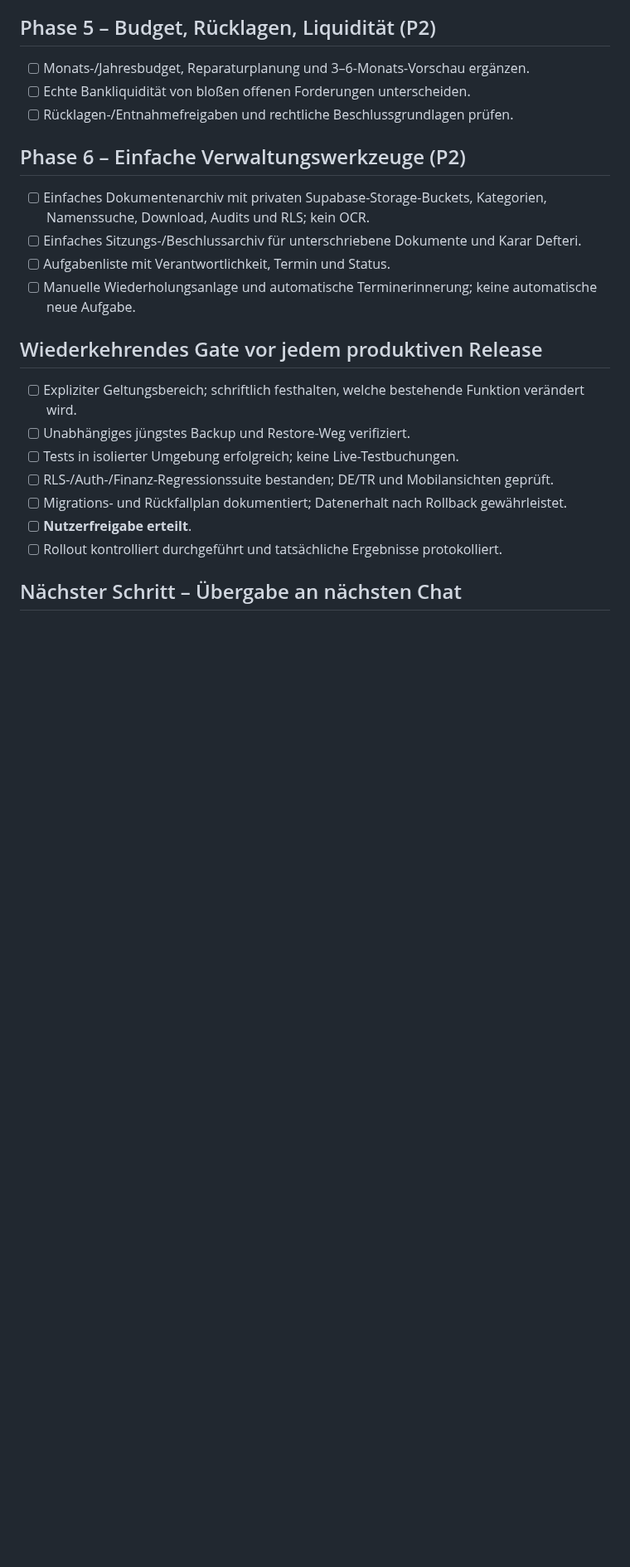
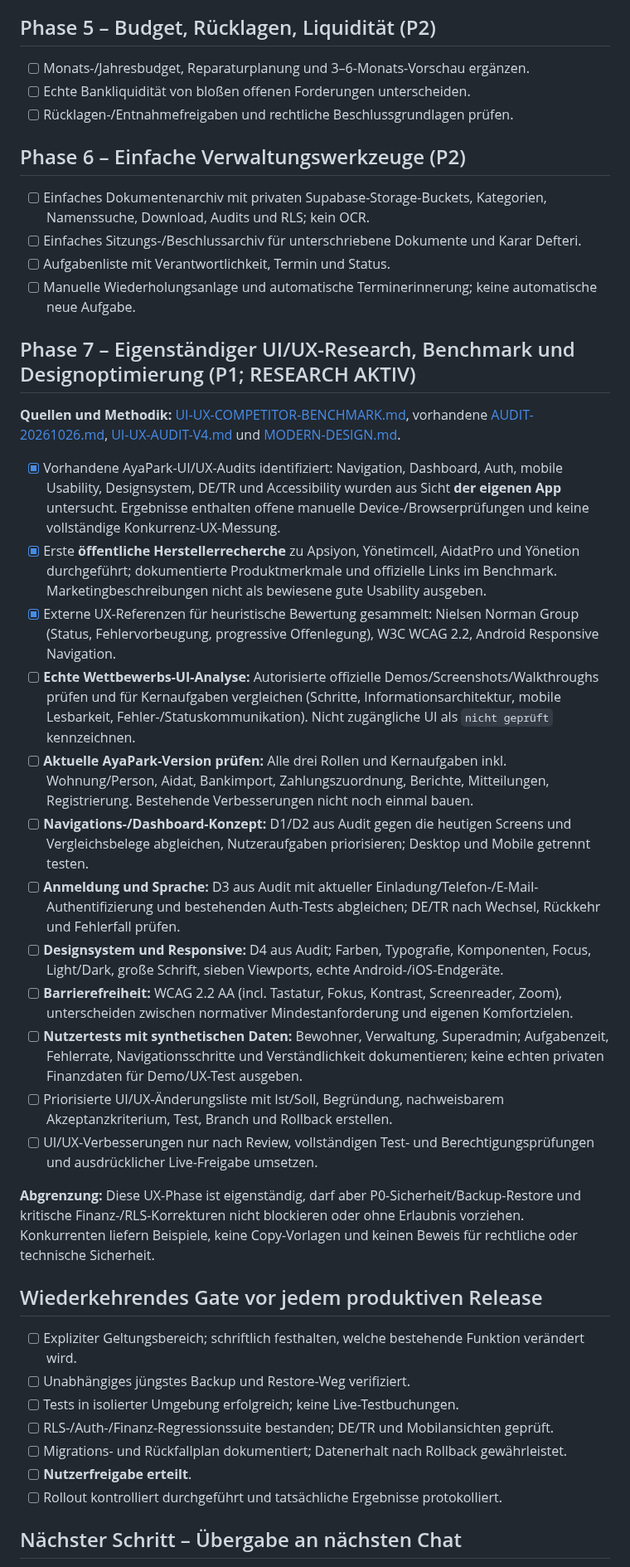
Before and after one commit to kemcap/ayapark2, a Markdown page: docs/PROJECT-ROADMAP.md, the part around the change. Shown at 83% size. Drawn GitHub-style; blank space fills up the shorter version.

Commit message:
Add evidence-based competitor benchmarking and dedicated UI UX research phase

```diff
--- a/docs/PROJECT-ROADMAP.md
+++ b/docs/PROJECT-ROADMAP.md
@@ -118,6 +118,25 @@ Entwicklungsbranch `feature/free-backup-preparation-20261028`, **Draft PR #52**:
 - [ ] Aufgabenliste mit Verantwortlichkeit, Termin und Status.
 - [ ] Manuelle Wiederholungsanlage und automatische Terminerinnerung; keine automatische neue Aufgabe.
 
+## Phase 7 – Eigenständiger UI/UX-Research, Benchmark und Designoptimierung (P1; RESEARCH AKTIV)
+
+**Quellen und Methodik:** [UI-UX-COMPETITOR-BENCHMARK.md](UI-UX-COMPETITOR-BENCHMARK.md), vorhandene [AUDIT-20261026.md](../AUDIT-20261026.md), [UI-UX-AUDIT-V4.md](../UI-UX-AUDIT-V4.md) und [MODERN-DESIGN.md](../MODERN-DESIGN.md).
+
+- [x] Vorhandene AyaPark-UI/UX-Audits identifiziert: Navigation, Dashboard, Auth, mobile Usability, Designsystem, DE/TR und Accessibility wurden aus Sicht **der eigenen App** untersucht. Ergebnisse enthalten offene manuelle Device-/Browserprüfungen und keine vollständige Konkurrenz-UX-Messung.
+- [x] Erste **öffentliche Herstellerrecherche** zu Apsiyon, Yönetimcell, AidatPro und Yönetion durchgeführt; dokumentierte Produktmerkmale und offizielle Links im Benchmark. Marketingbeschreibungen nicht als bewiesene gute Usability ausgeben.
+- [x] Externe UX-Referenzen für heuristische Bewertung gesammelt: Nielsen Norman Group (Status, Fehlervorbeugung, progressive Offenlegung), W3C WCAG 2.2, Android Responsive Navigation.
+- [ ] **Echte Wettbewerbs-UI-Analyse:** Autorisierte offizielle Demos/Screenshots/Walkthroughs prüfen und für Kernaufgaben vergleichen (Schritte, Informationsarchitektur, mobile Lesbarkeit, Fehler-/Statuskommunikation). Nicht zugängliche UI als `nicht geprüft` kennzeichnen.
+- [ ] **Aktuelle AyaPark-Version prüfen:** Alle drei Rollen und Kernaufgaben inkl. Wohnung/Person, Aidat, Bankimport, Zahlungszuordnung, Berichte, Mitteilungen, Registrierung. Bestehende Verbesserungen nicht noch einmal bauen.
+- [ ] **Navigations-/Dashboard-Konzept:** D1/D2 aus Audit gegen die heutigen Screens und Vergleichsbelege abgleichen, Nutzeraufgaben priorisieren; Desktop und Mobile getrennt testen.
+- [ ] **Anmeldung und Sprache:** D3 aus Audit mit aktueller Einladung/Telefon-/E-Mail-Authentifizierung und bestehenden Auth-Tests abgleichen; DE/TR nach Wechsel, Rückkehr und Fehlerfall prüfen.
+- [ ] **Designsystem und Responsive:** D4 aus Audit; Farben, Typografie, Komponenten, Focus, Light/Dark, große Schrift, sieben Viewports, echte Android-/iOS-Endgeräte.
+- [ ] **Barrierefreiheit:** WCAG 2.2 AA (incl. Tastatur, Fokus, Kontrast, Screenreader, Zoom), unterscheiden zwischen normativer Mindestanforderung und eigenen Komfortzielen.
+- [ ] **Nutzertests mit synthetischen Daten:** Bewohner, Verwaltung, Superadmin; Aufgabenzeit, Fehlerrate, Navigationsschritte und Verständlichkeit dokumentieren; keine echten privaten Finanzdaten für Demo/UX-Test ausgeben.
+- [ ] Priorisierte UI/UX-Änderungsliste mit Ist/Soll, Begründung, nachweisbarem Akzeptanzkriterium, Test, Branch und Rollback erstellen.
+- [ ] UI/UX-Verbesserungen nur nach Review, vollständigen Test- und Berechtigungsprüfungen und ausdrücklicher Live-Freigabe umsetzen.
+
+**Abgrenzung:** Diese UX-Phase ist eigenständig, darf aber P0-Sicherheit/Backup-Restore und kritische Finanz-/RLS-Korrekturen nicht blockieren oder ohne Erlaubnis vorziehen. Konkurrenten liefern Beispiele, keine Copy-Vorlagen und keinen Beweis für rechtliche oder technische Sicherheit.
+
 ## Wiederkehrendes Gate vor jedem produktiven Release
 
 - [ ] Expliziter Geltungsbereich; schriftlich festhalten, welche bestehende Funktion verändert wird.
```
